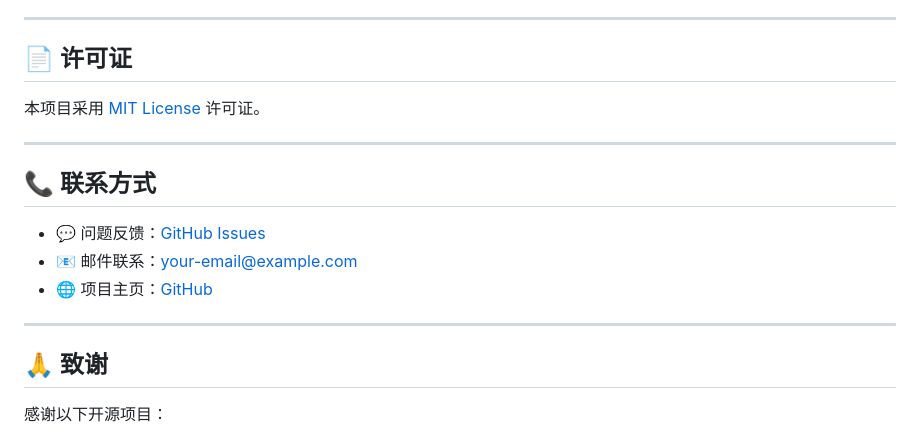
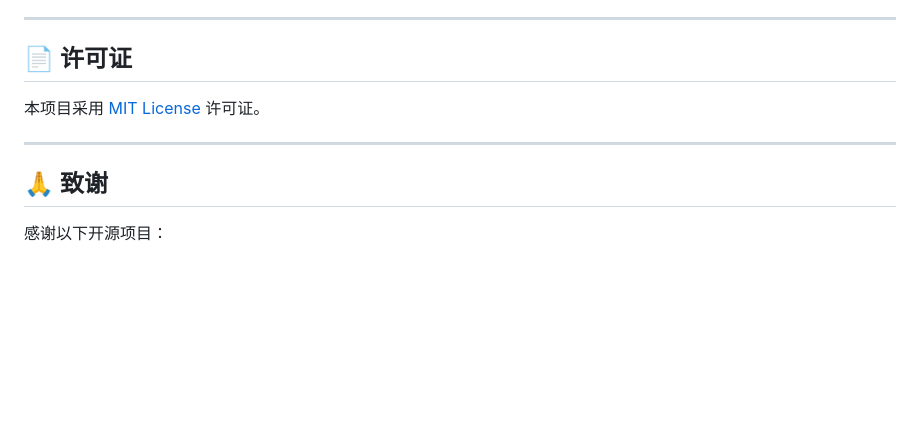
Before and after one commit to wahaha666-1/bisai, a Markdown page: README.md, the part around the change. Drawn GitHub-style; blank space fills up the shorter version.

Commit message:
更新README文档

```diff
--- a/README.md
+++ b/README.md
@@ -854,14 +854,6 @@ sqlite3 new_babyagi.db < backup.sql
 
 ---
 
-## 📞 联系方式
-
-- 💬 问题反馈：[GitHub Issues](https://github.com/your-repo/issues)
-- 📧 邮件联系：your-email@example.com
-- 🌐 项目主页：[GitHub](https://github.com/your-repo)
-
----
-
 ## 🙏 致谢
 
 感谢以下开源项目：
```
